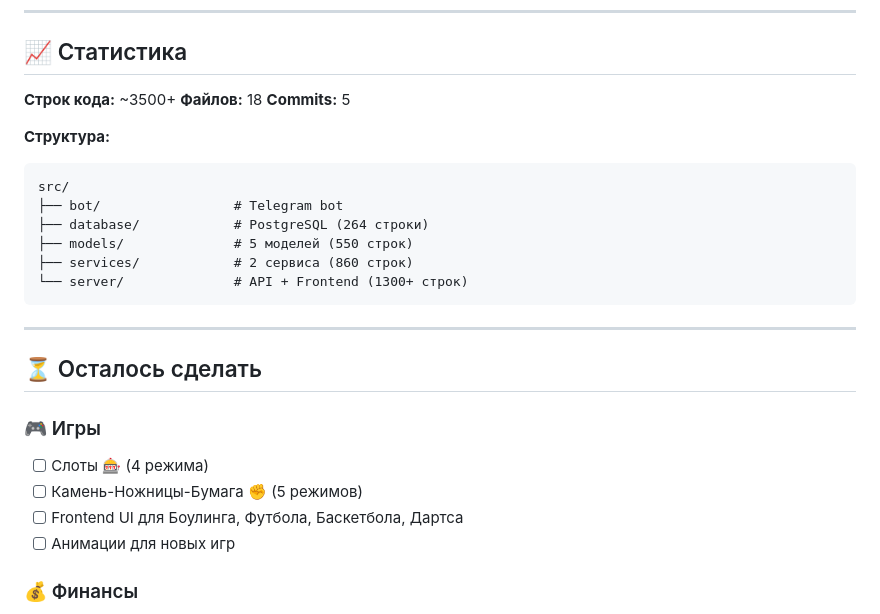
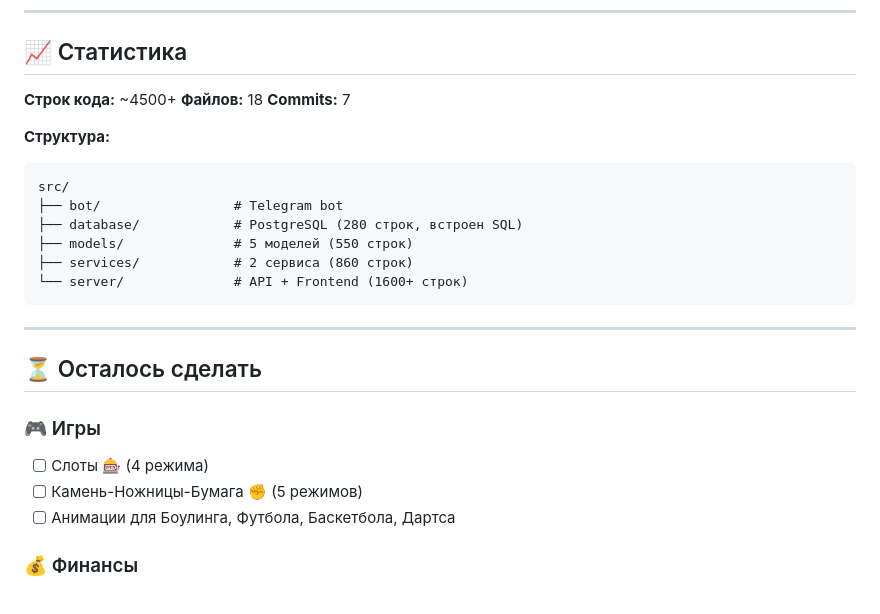
Before and after one commit to yyobibenb/bot, a Markdown page: PROGRESS.md, the part around one of its changes. Drawn GitHub-style.

````diff
--- a/PROGRESS.md
+++ b/PROGRESS.md
@@ -137,18 +137,18 @@
 
 ## 📈 Статистика
 
-**Строк кода:** ~3500+
+**Строк кода:** ~4500+
 **Файлов:** 18
-**Commits:** 5
+**Commits:** 7
 
 **Структура:**
 ```
 src/
 ├── bot/                 # Telegram bot
-├── database/            # PostgreSQL (264 строки)
+├── database/            # PostgreSQL (280 строк, встроен SQL)
 ├── models/              # 5 моделей (550 строк)
 ├── services/            # 2 сервиса (860 строк)
-└── server/              # API + Frontend (1300+ строк)
+└── server/              # API + Frontend (1600+ строк)
 ```
 
 ---
@@ -158,8 +158,7 @@ src/
 ### 🎮 Игры
 - [ ] Слоты 🎰 (4 режима)
 - [ ] Камень-Ножницы-Бумага ✊ (5 режимов)
-- [ ] Frontend UI для Боулинга, Футбола, Баскетбола, Дартса
-- [ ] Анимации для новых игр
+- [ ] Анимации для Боулинга, Футбола, Баскетбола, Дартса
 
 ### 💰 Финансы
 - [ ] Криптобот для пополнения/вывода
````
Also changed, not shown: other parts of PROGRESS.md (+24 -18 lines).
